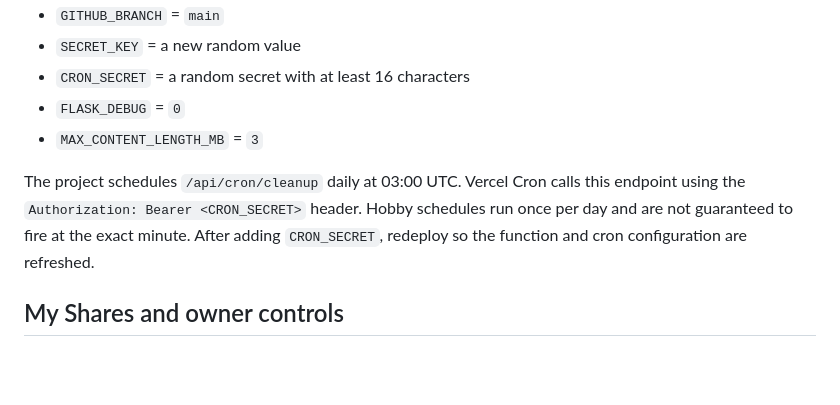
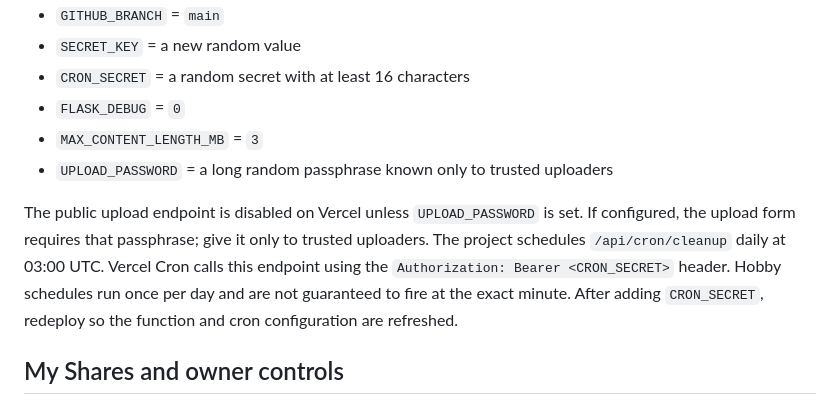
Before and after one commit to Darshan-U-P/QuickShare-Cloud, a Markdown page: README.md, the part around the change. Drawn GitHub-style; blank space fills up the shorter version.

Commit message:
Document upload protection and creator passcode

```diff
--- a/README.md
+++ b/README.md
@@ -34,8 +34,9 @@ Vercel detects the Flask app from root-level `app.py`. Set these Production Envi
 - `CRON_SECRET` = a random secret with at least 16 characters
 - `FLASK_DEBUG` = `0`
 - `MAX_CONTENT_LENGTH_MB` = `3`
+- `UPLOAD_PASSWORD` = a long random passphrase known only to trusted uploaders
 
-The project schedules `/api/cron/cleanup` daily at 03:00 UTC. Vercel Cron calls this endpoint using the `Authorization: Bearer <CRON_SECRET>` header. Hobby schedules run once per day and are not guaranteed to fire at the exact minute. After adding `CRON_SECRET`, redeploy so the function and cron configuration are refreshed.
+The public upload endpoint is disabled on Vercel unless `UPLOAD_PASSWORD` is set. If configured, the upload form requires that passphrase; give it only to trusted uploaders. The project schedules `/api/cron/cleanup` daily at 03:00 UTC. Vercel Cron calls this endpoint using the `Authorization: Bearer <CRON_SECRET>` header. Hobby schedules run once per day and are not guaranteed to fire at the exact minute. After adding `CRON_SECRET`, redeploy so the function and cron configuration are refreshed.
 
 ## My Shares and owner controls
 
```
